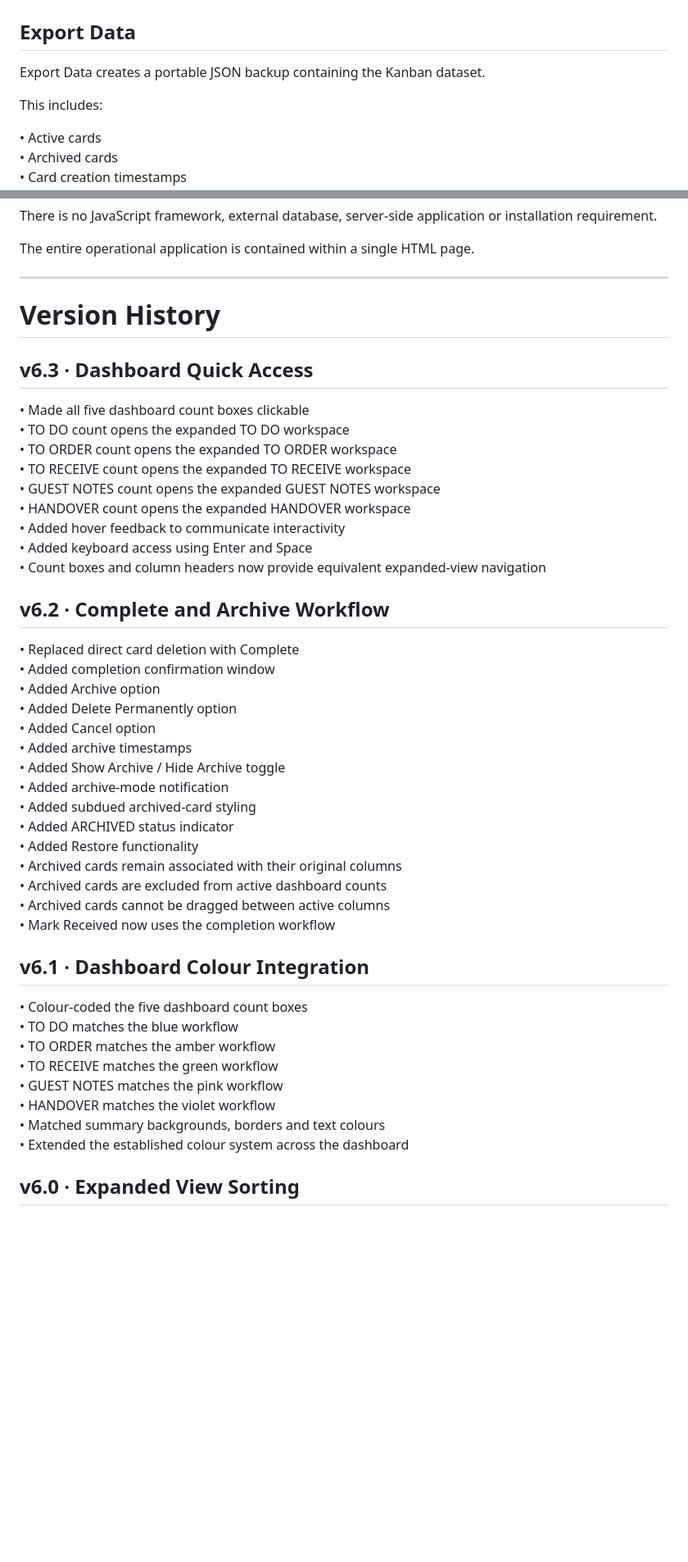
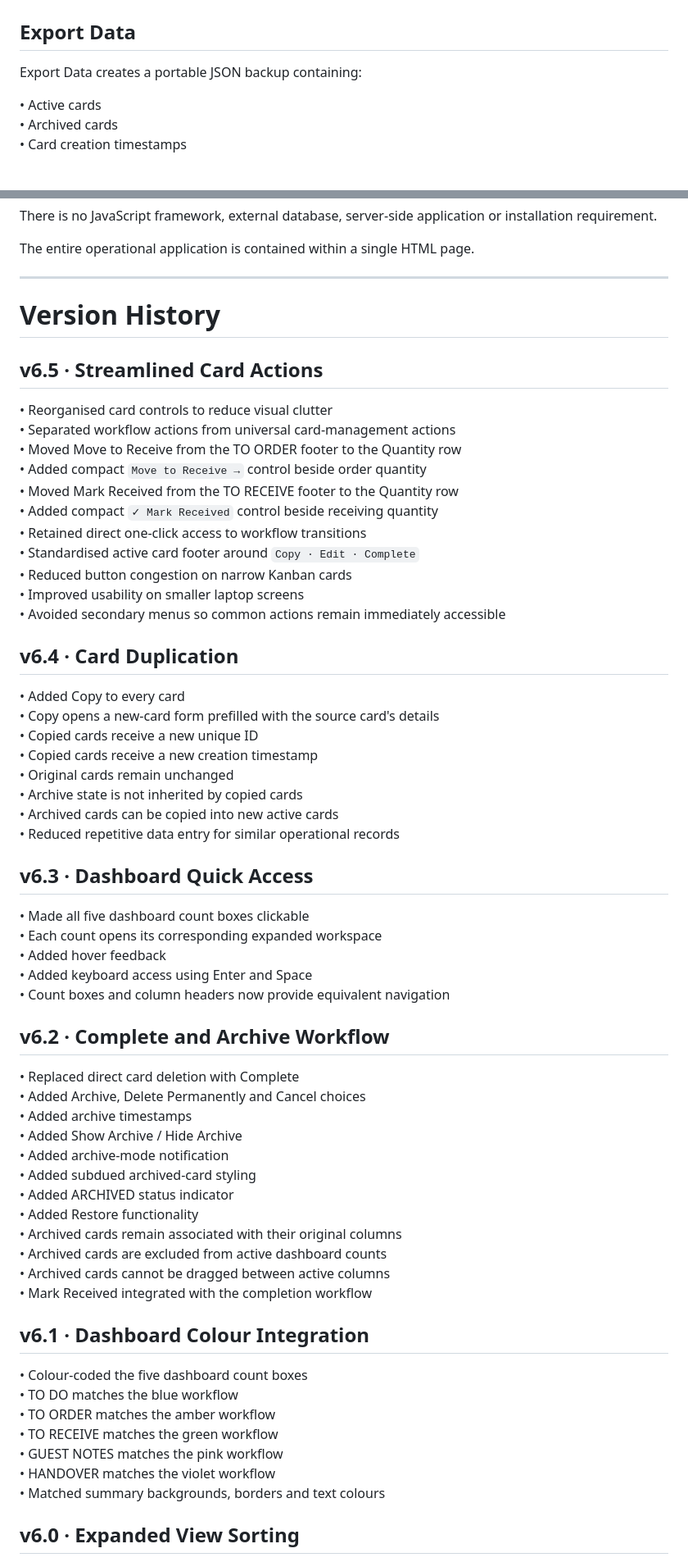
Before and after one commit to Averydimbulb79/GPCH_kanban, a Markdown page: README.md, 2 parts joined by grey strips. Shown at 82% size. Drawn GitHub-style; blank space fills up the shorter version.

```diff
--- a/README.md
+++ b/README.md
@@ -599,9 +685,7 @@ Data entered on one computer therefore does not automatically synchronise with a
 
 ## Export Data
 
-Export Data creates a portable JSON backup containing the Kanban dataset.
-
-This includes:
+Export Data creates a portable JSON backup containing:
 
 • Active cards
 • Archived cards
@@ -679,27 +763,45 @@ The entire operational application is contained within a single HTML page.
 
 # Version History
 
+## v6.5 · Streamlined Card Actions
+
+• Reorganised card controls to reduce visual clutter
+• Separated workflow actions from universal card-management actions
+• Moved Move to Receive from the TO ORDER footer to the Quantity row
+• Added compact `Move to Receive →` control beside order quantity
+• Moved Mark Received from the TO RECEIVE footer to the Quantity row
+• Added compact `✓ Mark Received` control beside receiving quantity
+• Retained direct one-click access to workflow transitions
+• Standardised active card footer around `Copy · Edit · Complete`
+• Reduced button congestion on narrow Kanban cards
+• Improved usability on smaller laptop screens
+• Avoided secondary menus so common actions remain immediately accessible
+
+## v6.4 · Card Duplication
+
+• Added Copy to every card
+• Copy opens a new-card form prefilled with the source card's details
+• Copied cards receive a new unique ID
+• Copied cards receive a new creation timestamp
+• Original cards remain unchanged
+• Archive state is not inherited by copied cards
+• Archived cards can be copied into new active cards
+• Reduced repetitive data entry for similar operational records
+
 ## v6.3 · Dashboard Quick Access
 
 • Made all five dashboard count boxes clickable
-• TO DO count opens the expanded TO DO workspace
-• TO ORDER count opens the expanded TO ORDER workspace
-• TO RECEIVE count opens the expanded TO RECEIVE workspace
-• GUEST NOTES count opens the expanded GUEST NOTES workspace
-• HANDOVER count opens the expanded HANDOVER workspace
-• Added hover feedback to communicate interactivity
+• Each count opens its corresponding expanded workspace
+• Added hover feedback
 • Added keyboard access using Enter and Space
-• Count boxes and column headers now provide equivalent expanded-view navigation
+• Count boxes and column headers now provide equivalent navigation
 
 ## v6.2 · Complete and Archive Workflow
 
 • Replaced direct card deletion with Complete
-• Added completion confirmation window
-• Added Archive option
-• Added Delete Permanently option
-• Added Cancel option
+• Added Archive, Delete Permanently and Cancel choices
 • Added archive timestamps
-• Added Show Archive / Hide Archive toggle
+• Added Show Archive / Hide Archive
 • Added archive-mode notification
 • Added subdued archived-card styling
 • Added ARCHIVED status indicator
@@ -707,7 +809,7 @@ The entire operational application is contained within a single HTML page.
 • Archived cards remain associated with their original columns
 • Archived cards are excluded from active dashboard counts
 • Archived cards cannot be dragged between active columns
-• Mark Received now uses the completion workflow
+• Mark Received integrated with the completion workflow
 
 ## v6.1 · Dashboard Colour Integration
 
@@ -718,7 +820,6 @@ The entire operational application is contained within a single HTML page.
 • GUEST NOTES matches the pink workflow
 • HANDOVER matches the violet workflow
 • Matched summary backgrounds, borders and text colours
-• Extended the established colour system across the dashboard
 
 ## v6.0 · Expanded View Sorting
 
```
Also changed, not shown: other parts of README.md (+171 -84 lines).
